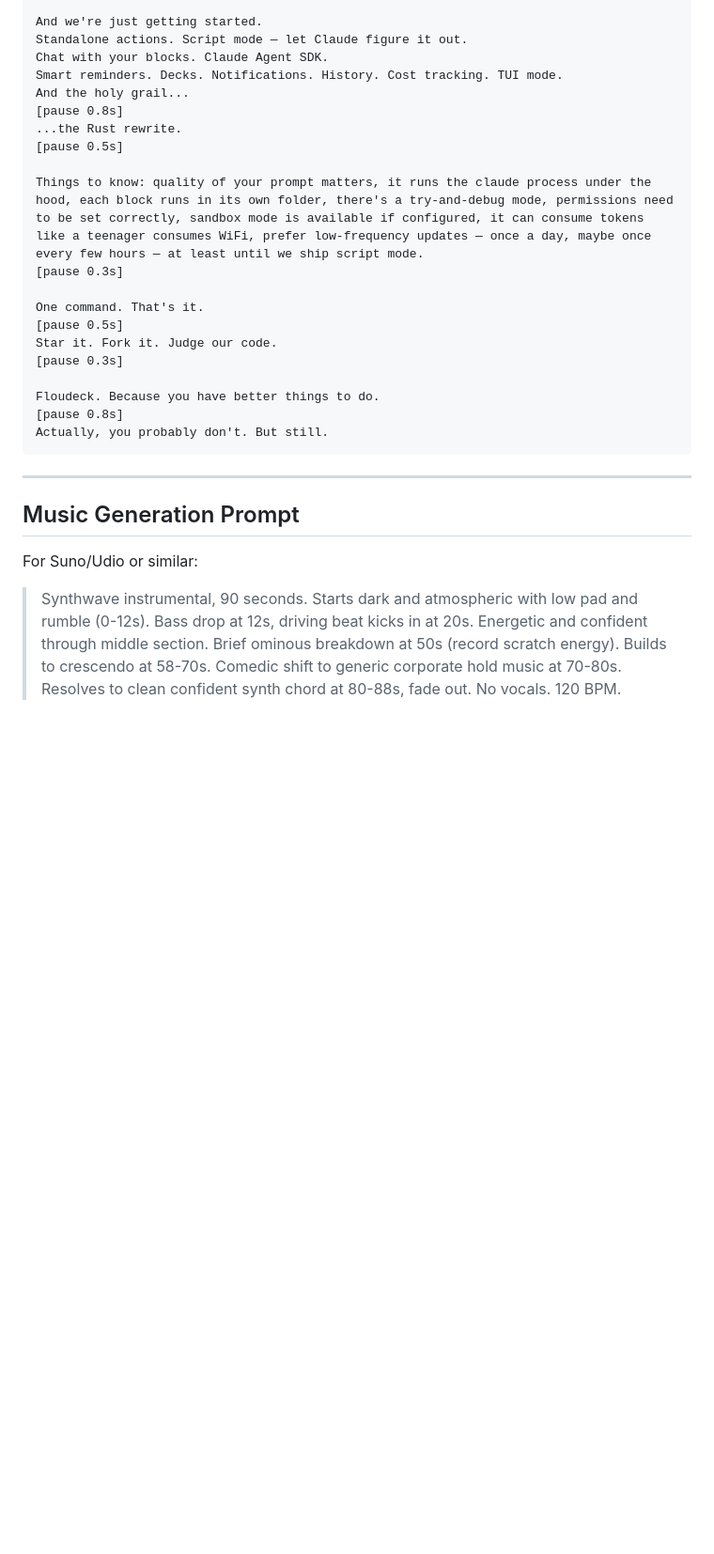
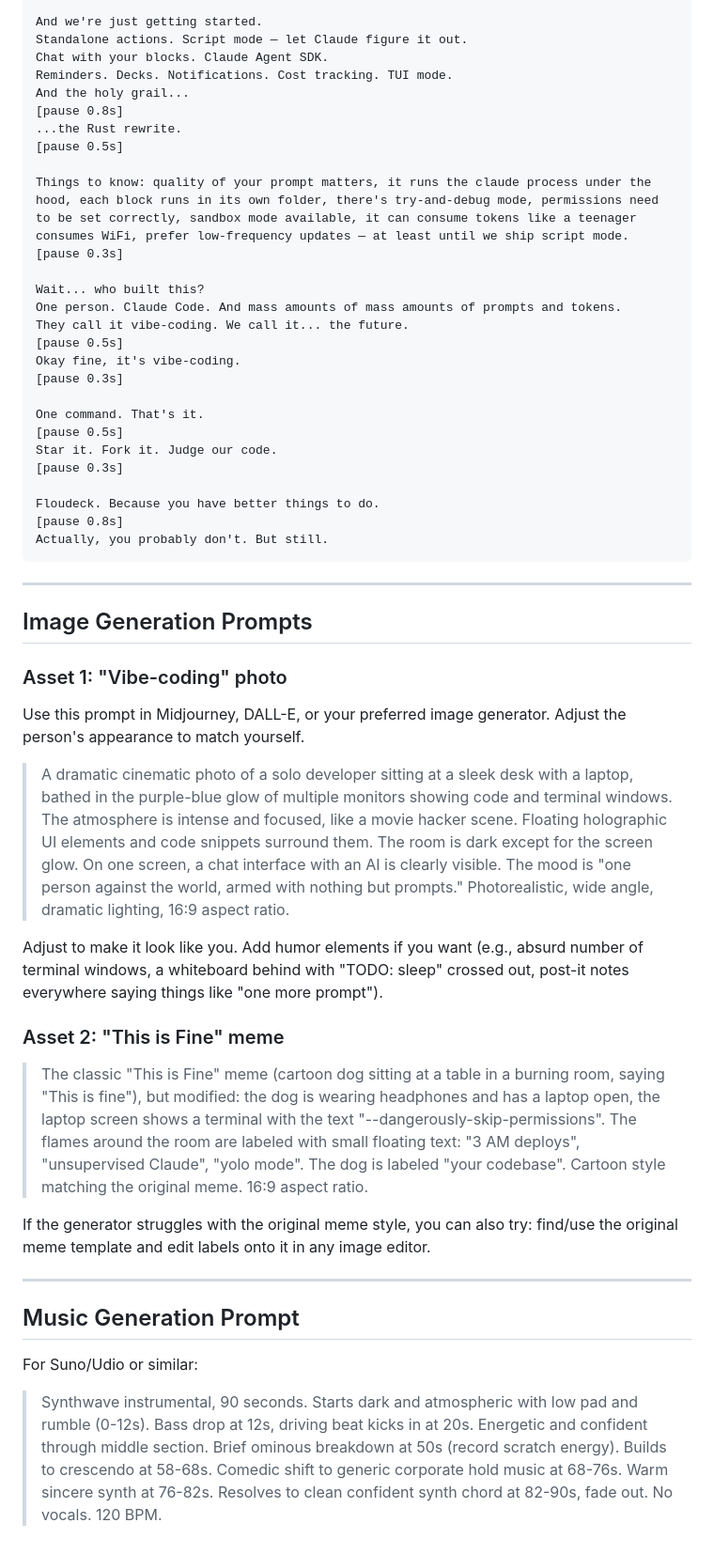
Before and after one commit to jiri-prokop-pb/floudeck, a Markdown page: promo/SCRIPT.md, the part around one of its changes. Shown at 94% size. Rendered like a GitHub page; blank space fills up the shorter version.

```diff
--- a/promo/SCRIPT.md
+++ b/promo/SCRIPT.md
@@ -268,13 +281,20 @@ Use at your own risk. We are not responsible for what Claude does at 3 AM. Unsup
 And we're just getting started.
 Standalone actions. Script mode — let Claude figure it out.
 Chat with your blocks. Claude Agent SDK.
-Smart reminders. Decks. Notifications. History. Cost tracking. TUI mode.
+Reminders. Decks. Notifications. Cost tracking. TUI mode.
 And the holy grail...
 [pause 0.8s]
 ...the Rust rewrite.
 [pause 0.5s]
 
-Things to know: quality of your prompt matters, it runs the claude process under the hood, each block runs in its own folder, there's a try-and-debug mode, permissions need to be set correctly, sandbox mode is available if configured, it can consume tokens like a teenager consumes WiFi, prefer low-frequency updates — once a day, maybe once every few hours — at least until we ship script mode.
+Things to know: quality of your prompt matters, it runs the claude process under the hood, each block runs in its own folder, there's try-and-debug mode, permissions need to be set correctly, sandbox mode available, it can consume tokens like a teenager consumes WiFi, prefer low-frequency updates — at least until we ship script mode.
+[pause 0.3s]
+
+Wait... who built this?
+One person. Claude Code. And mass amounts of mass amounts of prompts and tokens.
+They call it vibe-coding. We call it... the future.
+[pause 0.5s]
+Okay fine, it's vibe-coding.
 [pause 0.3s]
 
 One command. That's it.
@@ -289,8 +309,26 @@ Actually, you probably don't. But still.
 
 ---
 
+## Image Generation Prompts
+
+### Asset 1: "Vibe-coding" photo
+
+Use this prompt in Midjourney, DALL-E, or your preferred image generator. Adjust the person's appearance to match yourself.
+
+> A dramatic cinematic photo of a solo developer sitting at a sleek desk with a laptop, bathed in the purple-blue glow of multiple monitors showing code and terminal windows. The atmosphere is intense and focused, like a movie hacker scene. Floating holographic UI elements and code snippets surround them. The room is dark except for the screen glow. On one screen, a chat interface with an AI is clearly visible. The mood is "one person against the world, armed with nothing but prompts." Photorealistic, wide angle, dramatic lighting, 16:9 aspect ratio.
+
+Adjust to make it look like you. Add humor elements if you want (e.g., absurd number of terminal windows, a whiteboard behind with "TODO: sleep" crossed out, post-it notes everywhere saying things like "one more prompt").
+
+### Asset 2: "This is Fine" meme
+
+> The classic "This is Fine" meme (cartoon dog sitting at a table in a burning room, saying "This is fine"), but modified: the dog is wearing headphones and has a laptop open, the laptop screen shows a terminal with the text "--dangerously-skip-permissions". The flames around the room are labeled with small floating text: "3 AM deploys", "unsupervised Claude", "yolo mode". The dog is labeled "your codebase". Cartoon style matching the original meme. 16:9 aspect ratio.
+
+If the generator struggles with the original meme style, you can also try: find/use the original meme template and edit labels onto it in any image editor.
+
+---
+
 ## Music Generation Prompt
 
 For Suno/Udio or similar:
 
-> Synthwave instrumental, 90 seconds. Starts dark and atmospheric with low pad and rumble (0-12s). Bass drop at 12s, driving beat kicks in at 20s. Energetic and confident through middle section. Brief ominous breakdown at 50s (record scratch energy). Builds to crescendo at 58-70s. Comedic shift to generic corporate hold music at 70-80s. Resolves to clean confident synth chord at 80-88s, fade out. No vocals. 120 BPM.
+> Synthwave instrumental, 90 seconds. Starts dark and atmospheric with low pad and rumble (0-12s). Bass drop at 12s, driving beat kicks in at 20s. Energetic and confident through middle section. Brief ominous breakdown at 50s (record scratch energy). Builds to crescendo at 58-68s. Comedic shift to generic corporate hold music at 68-76s. Warm sincere synth at 76-82s. Resolves to clean confident synth chord at 82-90s, fade out. No vocals. 120 BPM.
```
Also changed, not shown: other parts of promo/SCRIPT.md (+55 -42 lines).
